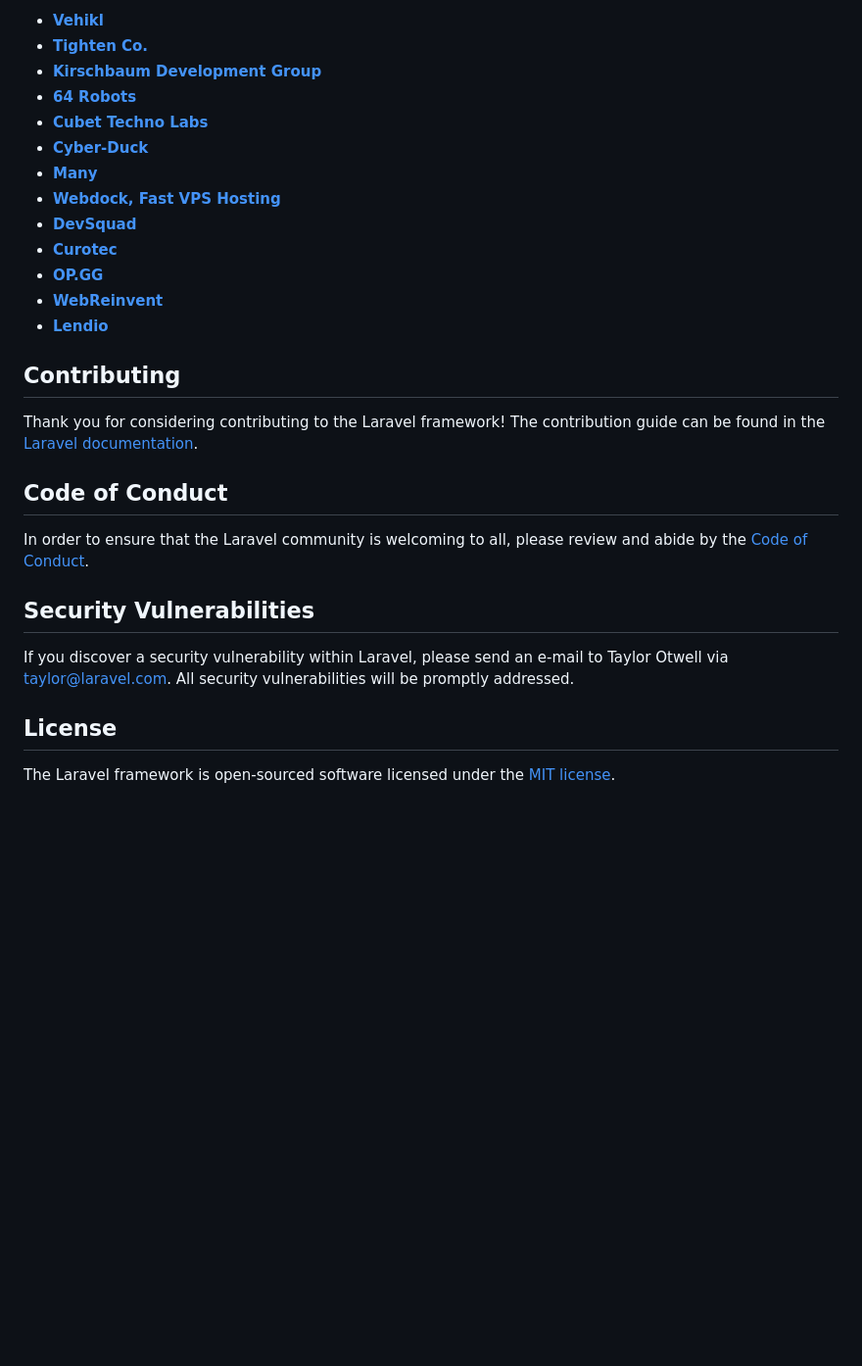
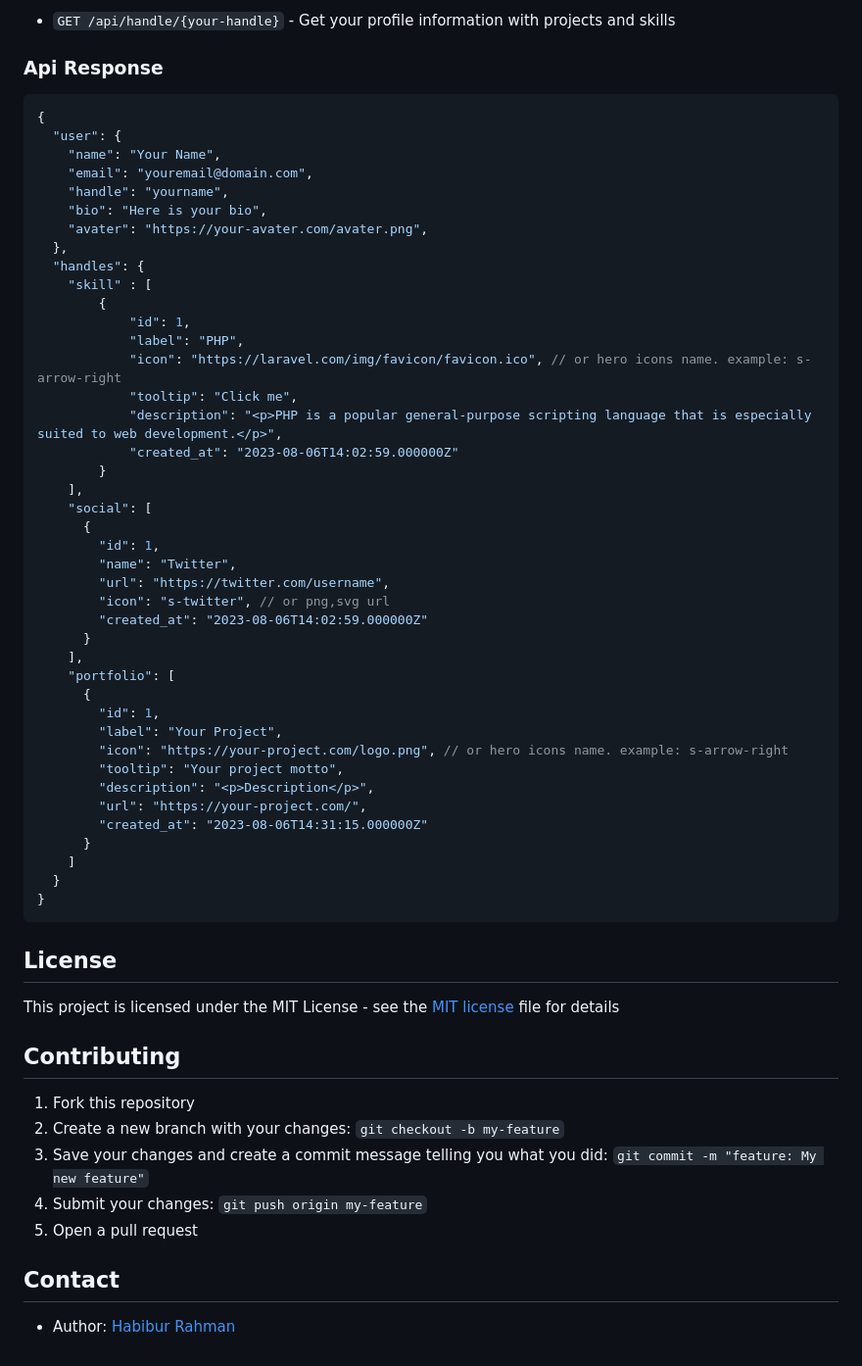
Before and after one commit to yourchocomate/tree-api, a Markdown page: README.md, the part around one of its changes. Shown at 98% size. Drawn GitHub-style; blank space fills up the shorter version.

````diff
--- a/README.md
+++ b/README.md
@@ -37,30 +47,64 @@ We would like to extend our thanks to the following sponsors for funding Laravel
 
-- **[Vehikl](https://vehikl.com/)**
-- **[Tighten Co.](https://tighten.co)**
-- **[Kirschbaum Development Group](https://kirschbaumdevelopment.com)**
-- **[64 Robots](https://64robots.com)**
-- **[Cubet Techno Labs](https://cubettech.com)**
-- **[Cyber-Duck](https://cyber-duck.co.uk)**
-- **[Many](https://www.many.co.uk)**
-- **[Webdock, Fast VPS Hosting](https://www.webdock.io/en)**
-- **[DevSquad](https://devsquad.com)**
-- **[Curotec](https://www.curotec.com/services/technologies/laravel/)**
-- **[OP.GG](https://op.gg)**
-- **[WebReinvent](https://webreinvent.com/?utm_source=laravel&utm_medium=github&utm_campaign=patreon-sponsors)**
-- **[Lendio](https://lendio.com)**
+- `GET /api/handle/{your-handle}` - Get your profile information with projects and skills
+
+### Api Response
+
+```json
+{
+  "user": {
+    "name": "Your Name",
+    "email": "youremail@domain.com",
+    "handle": "yourname",
+    "bio": "Here is your bio",
+    "avater": "https://your-avater.com/avater.png",
+  },
+  "handles": {
+    "skill" : [
+        {
+            "id": 1,
+            "label": "PHP",
+            "icon": "https://laravel.com/img/favicon/favicon.ico", // or hero icons name. example: s-arrow-right
+            "tooltip": "Click me",
+            "description": "<p>PHP is a popular general-purpose scripting language that is especially suited to web development.</p>",
+            "created_at": "2023-08-06T14:02:59.000000Z"
+        }
+    ],
+    "social": [
+      {
+        "id": 1,
+        "name": "Twitter",
+        "url": "https://twitter.com/username",
+        "icon": "s-twitter", // or png,svg url
+        "created_at": "2023-08-06T14:02:59.000000Z"
+      }
+    ],
+    "portfolio": [
+      {
+        "id": 1,
+        "label": "Your Project",
+        "icon": "https://your-project.com/logo.png", // or hero icons name. example: s-arrow-right
+        "tooltip": "Your project motto",
+        "description": "<p>Description</p>",
+        "url": "https://your-project.com/",
+        "created_at": "2023-08-06T14:31:15.000000Z"
+      }
+    ]
+  }
+}
+```
+
+## License
+
+This project is licensed under the MIT License - see the  [MIT license](https://opensource.org/licenses/MIT) file for details
 
 ## Contributing
 
-Thank you for considering contributing to the Laravel framework! The contribution guide can be found in the [Laravel documentation](https://laravel.com/docs/contributions).
+1. Fork this repository
+2. Create a new branch with your changes: `git checkout -b my-feature`
+3. Save your changes and create a commit message telling you what you did: `git commit -m "feature: My new feature"`
+4. Submit your changes: `git push origin my-feature`
+5. Open a pull request
 
-## Code of Conduct
+## Contact
 
-In order to ensure that the Laravel community is welcoming to all, please review and abide by the [Code of Conduct](https://laravel.com/docs/contributions#code-of-conduct).
-
-## Security Vulnerabilities
-
-If you discover a security vulnerability within Laravel, please send an e-mail to Taylor Otwell via [taylor@laravel.com](mailto:taylor@laravel.com). All security vulnerabilities will be promptly addressed.
-
-## License
-
-The Laravel framework is open-sourced software licensed under the [MIT license](https://opensource.org/licenses/MIT).
+- Author: [Habibur Rahman](mailto:yourchocomate@gmail.com)
````
Also changed, not shown: other parts of README.md (+29 -19 lines).
